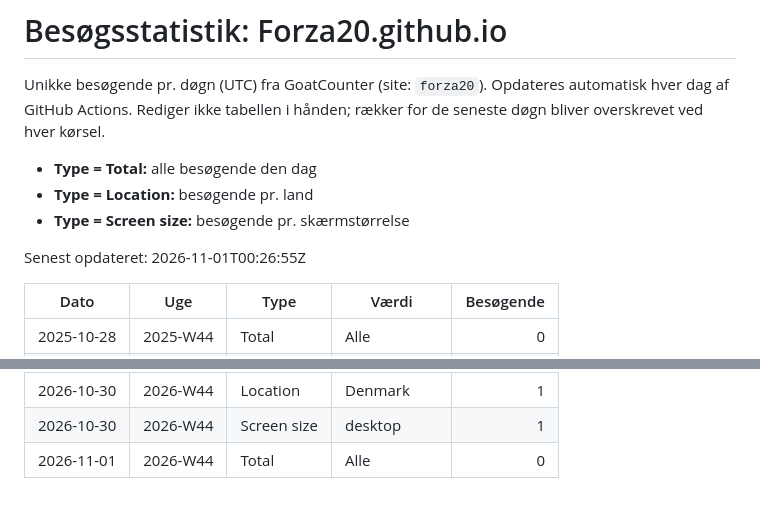
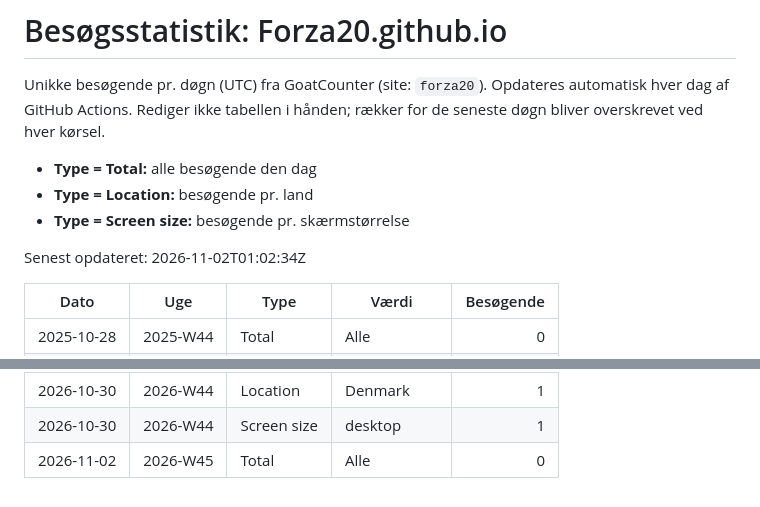
Before and after one commit to Forza20/Dashboard, a Markdown page: stats-historik.md, 2 parts joined by grey strips. Drawn GitHub-style.

Commit message:
Opdater besøgsstatistik 2026-11-02

```diff
--- a/stats-historik.md
+++ b/stats-historik.md
@@ -7,7 +7,7 @@ Rediger ikke tabellen i hånden; rækker for de seneste døgn bliver overskrevet
 - **Type = Location:** besøgende pr. land
 - **Type = Screen size:** besøgende pr. skærmstørrelse
 
-Senest opdateret: 2026-11-01T00:26:55Z
+Senest opdateret: 2026-11-02T01:02:34Z
 
 | Dato | Uge | Type | Værdi | Besøgende |
 | --- | --- | --- | --- | ---: |
@@ -405,4 +405,4 @@ Senest opdateret: 2026-11-01T00:26:55Z
 | 2026-10-30 | 2026-W44 | Total | Alle | 1 |
 | 2026-10-30 | 2026-W44 | Location | Denmark | 1 |
 | 2026-10-30 | 2026-W44 | Screen size | desktop | 1 |
-| 2026-11-01 | 2026-W44 | Total | Alle | 0 |
+| 2026-11-02 | 2026-W45 | Total | Alle | 0 |
```
